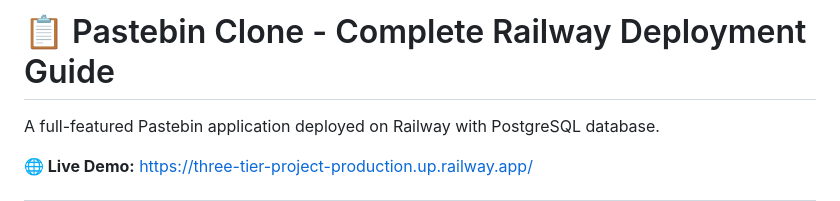
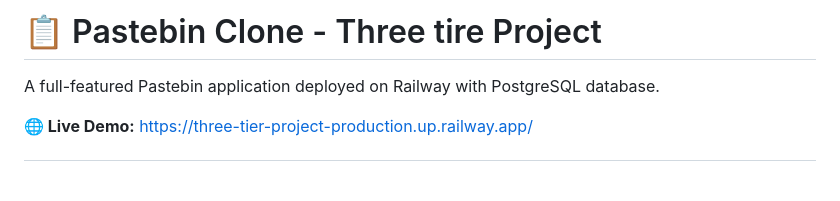
Before and after one commit to Amar-kumar-Nayak/Three---Tier-project, a Markdown page: README.md, the part around the change. Drawn GitHub-style; blank space fills up the shorter version.

Commit message:
Update project title in README

```diff
--- a/README.md
+++ b/README.md
@@ -1,4 +1,4 @@
-# 📋 Pastebin Clone - Complete Railway Deployment Guide
+# 📋 Pastebin Clone - Three tire Project
 
 A full-featured Pastebin application deployed on Railway with PostgreSQL database.
 
```
